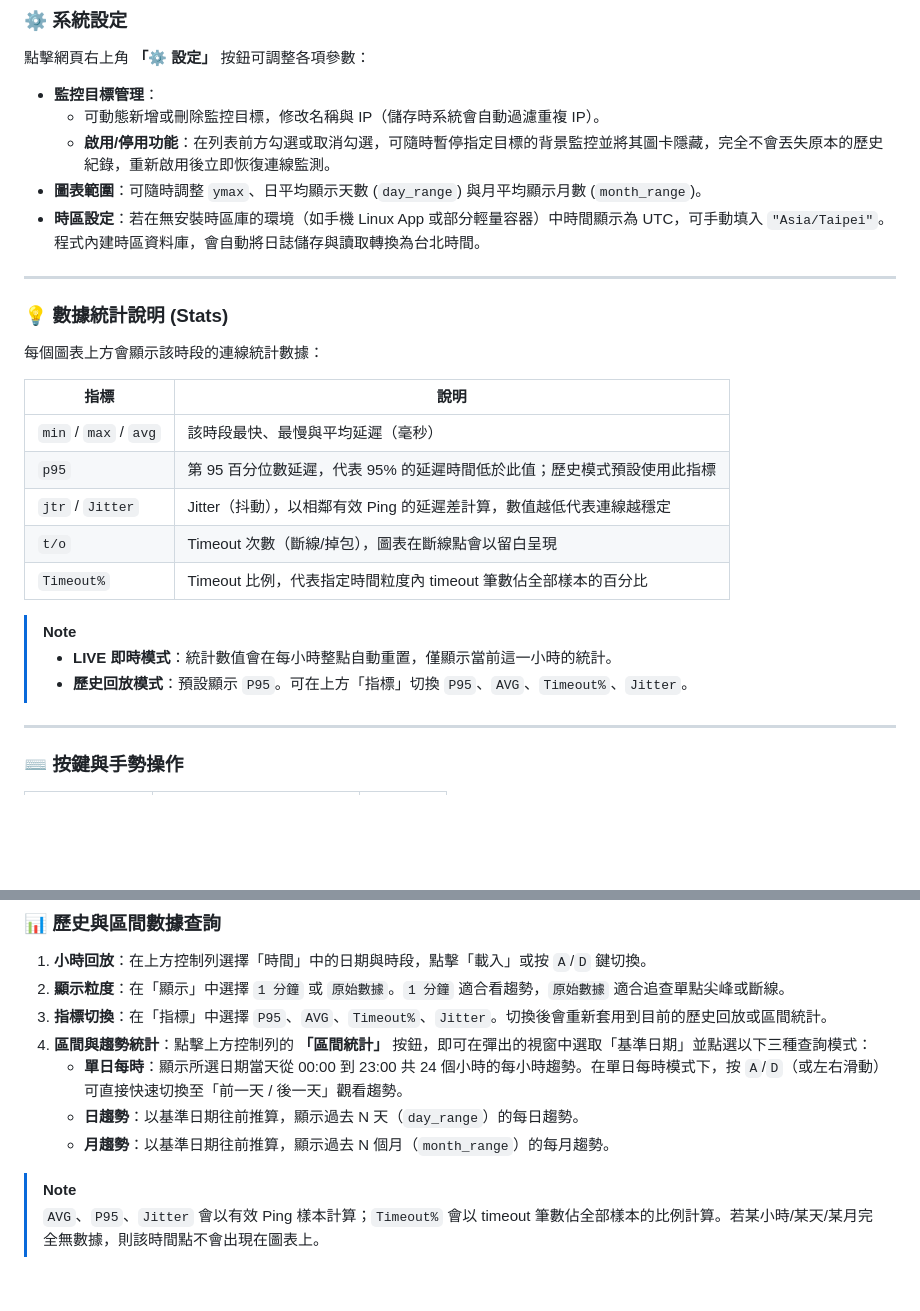
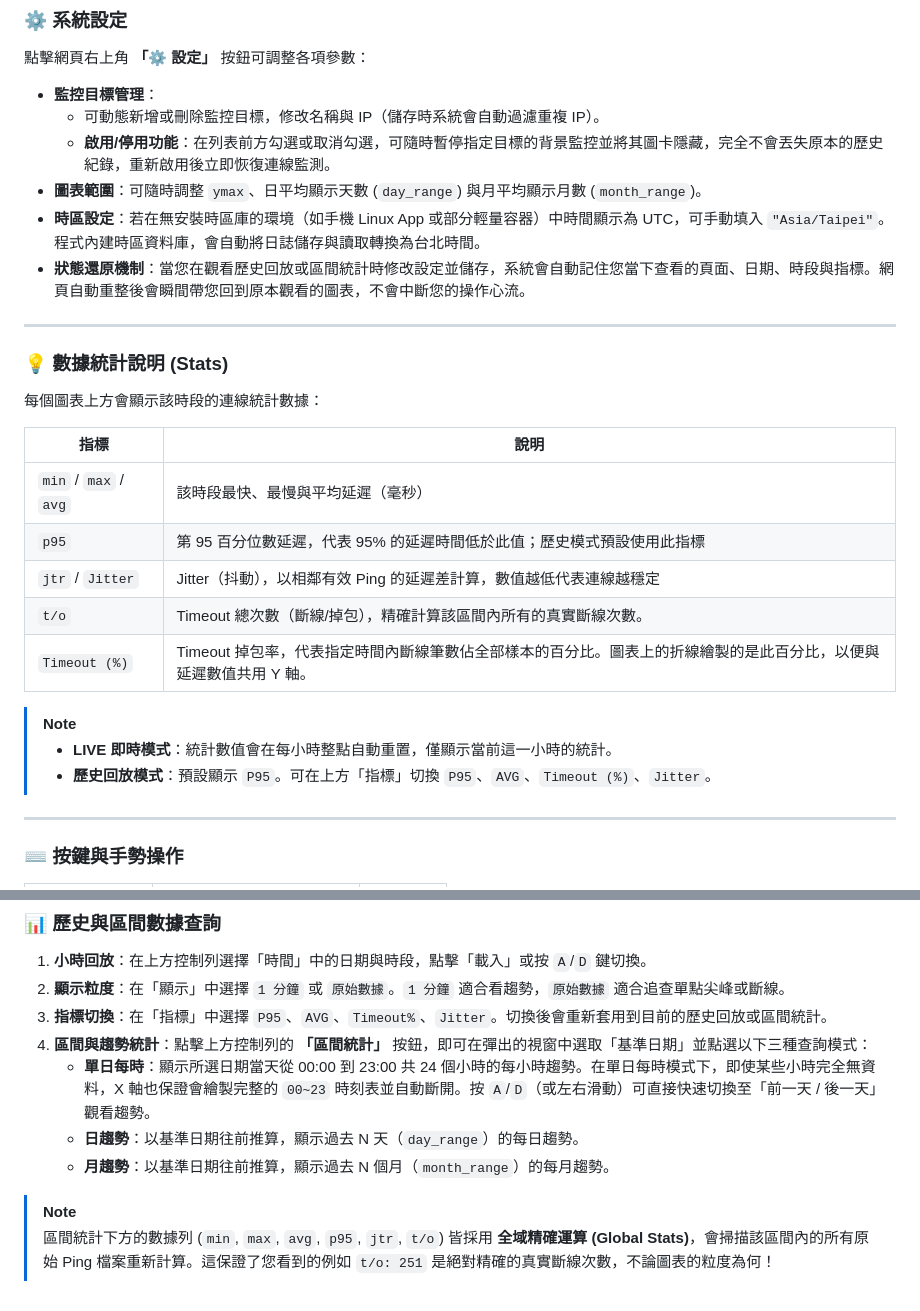
Before and after one commit to icps0610/pingShow, a Markdown page: README.md, 2 parts joined by grey strips. GitHub-like rendering; blank space fills up the shorter version.

Commit message:
2026-05-21-22:43:26

```diff
--- a/README.md
+++ b/README.md
@@ -76,6 +76,7 @@
   - **啟用/停用功能**：在列表前方勾選或取消勾選，可隨時暫停指定目標的背景監控並將其圖卡隱藏，完全不會丟失原本的歷史紀錄，重新啟用後立即恢復連線監測。
 * **圖表範圍**：可隨時調整 `ymax`、日平均顯示天數 (`day_range`) 與月平均顯示月數 (`month_range`)。
 * **時區設定**：若在無安裝時區庫的環境（如手機 Linux App 或部分輕量容器）中時間顯示為 UTC，可手動填入 `"Asia/Taipei"`。程式內建時區資料庫，會自動將日誌儲存與讀取轉換為台北時間。
+* **狀態還原機制**：當您在觀看歷史回放或區間統計時修改設定並儲存，系統會自動記住您當下查看的頁面、日期、時段與指標。網頁自動重整後會瞬間帶您回到原本觀看的圖表，不會中斷您的操作心流。
 
 ---
 
@@ -87,12 +88,12 @@
 | `min` / `max` / `avg` | 該時段最快、最慢與平均延遲（毫秒） |
 | `p95` | 第 95 百分位數延遲，代表 95% 的延遲時間低於此值；歷史模式預設使用此指標 |
 | `jtr` / `Jitter` | Jitter（抖動），以相鄰有效 Ping 的延遲差計算，數值越低代表連線越穩定 |
-| `t/o` | Timeout 次數（斷線/掉包），圖表在斷線點會以留白呈現 |
-| `Timeout%` | Timeout 比例，代表指定時間粒度內 timeout 筆數佔全部樣本的百分比 |
+| `t/o` | Timeout 總次數（斷線/掉包），精確計算該區間內所有的真實斷線次數。 |
+| `Timeout (%)` | Timeout 掉包率，代表指定時間內斷線筆數佔全部樣本的百分比。圖表上的折線繪製的是此百分比，以便與延遲數值共用 Y 軸。 |
 
 > [!NOTE]
 > - **LIVE 即時模式**：統計數值會在每小時整點自動重置，僅顯示當前這一小時的統計。
-> - **歷史回放模式**：預設顯示 `P95`。可在上方「指標」切換 `P95`、`AVG`、`Timeout%`、`Jitter`。
+> - **歷史回放模式**：預設顯示 `P95`。可在上方「指標」切換 `P95`、`AVG`、`Timeout (%)`、`Jitter`。
 
 ---
 
@@ -117,9 +118,9 @@
 2. **顯示粒度**：在「顯示」中選擇 `1 分鐘` 或 `原始數據`。`1 分鐘` 適合看趨勢，`原始數據` 適合追查單點尖峰或斷線。
 3. **指標切換**：在「指標」中選擇 `P95`、`AVG`、`Timeout%`、`Jitter`。切換後會重新套用到目前的歷史回放或區間統計。
 4. **區間與趨勢統計**：點擊上方控制列的 **「區間統計」** 按鈕，即可在彈出的視窗中選取「基準日期」並點選以下三種查詢模式：
-   - **單日每時**：顯示所選日期當天從 00:00 到 23:00 共 24 個小時的每小時趨勢。在單日每時模式下，按 `A`/`D`（或左右滑動）可直接快速切換至「前一天 / 後一天」觀看趨勢。
+   - **單日每時**：顯示所選日期當天從 00:00 到 23:00 共 24 個小時的每小時趨勢。在單日每時模式下，即使某些小時完全無資料，X 軸也保證會繪製完整的 `00~23` 時刻表並自動斷開。按 `A`/`D`（或左右滑動）可直接快速切換至「前一天 / 後一天」觀看趨勢。
    - **日趨勢**：以基準日期往前推算，顯示過去 N 天（`day_range`）的每日趨勢。
    - **月趨勢**：以基準日期往前推算，顯示過去 N 個月（`month_range`）的每月趨勢。
 
 > [!NOTE]
-> `AVG`、`P95`、`Jitter` 會以有效 Ping 樣本計算；`Timeout%` 會以 timeout 筆數佔全部樣本的比例計算。若某小時/某天/某月完全無數據，則該時間點不會出現在圖表上。
+> 區間統計下方的數據列 (`min`, `max`, `avg`, `p95`, `jtr`, `t/o`) 皆採用 **全域精確運算 (Global Stats)**，會掃描該區間內的所有原始 Ping 檔案重新計算。這保證了您看到的例如 `t/o: 251` 是絕對精確的真實斷線次數，不論圖表的粒度為何！
```
